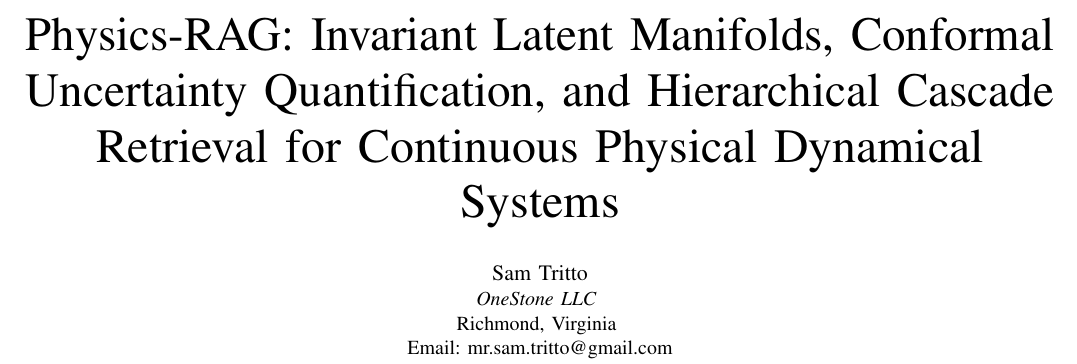
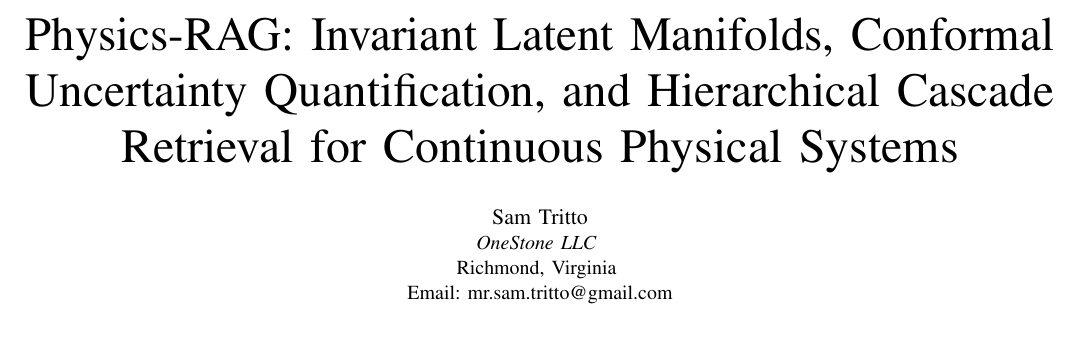
Before and after one commit to sam-tritto/unified-coastal-erosion-index, a LaTeX paper (reports/paper/research_paper.tex): part of page 1 of 12 before the commit and part of page 1 of 11 after it, cut so that both start at the same text, the shorter picture padded with empty space. Compiled offline with pdfLaTeX.

Commit message:
docs: update research paper manuscript source

```diff
--- a/reports/paper/research_paper.tex
+++ b/reports/paper/research_paper.tex
@@ -18,7 +18,7 @@
 
 \begin{document}
 
-\title{Physics-RAG: Invariant Latent Manifolds, Conformal Uncertainty Quantification, and Hierarchical Cascade Retrieval for Continuous Physical Dynamical Systems\\
+\title{Physics-RAG: Invariant Latent Manifolds, Conformal Uncertainty Quantification, and Hierarchical Cascade Retrieval for Continuous Physical Systems\\
 }
 
 \author{
```
Also changed, not shown: 2 other files.
